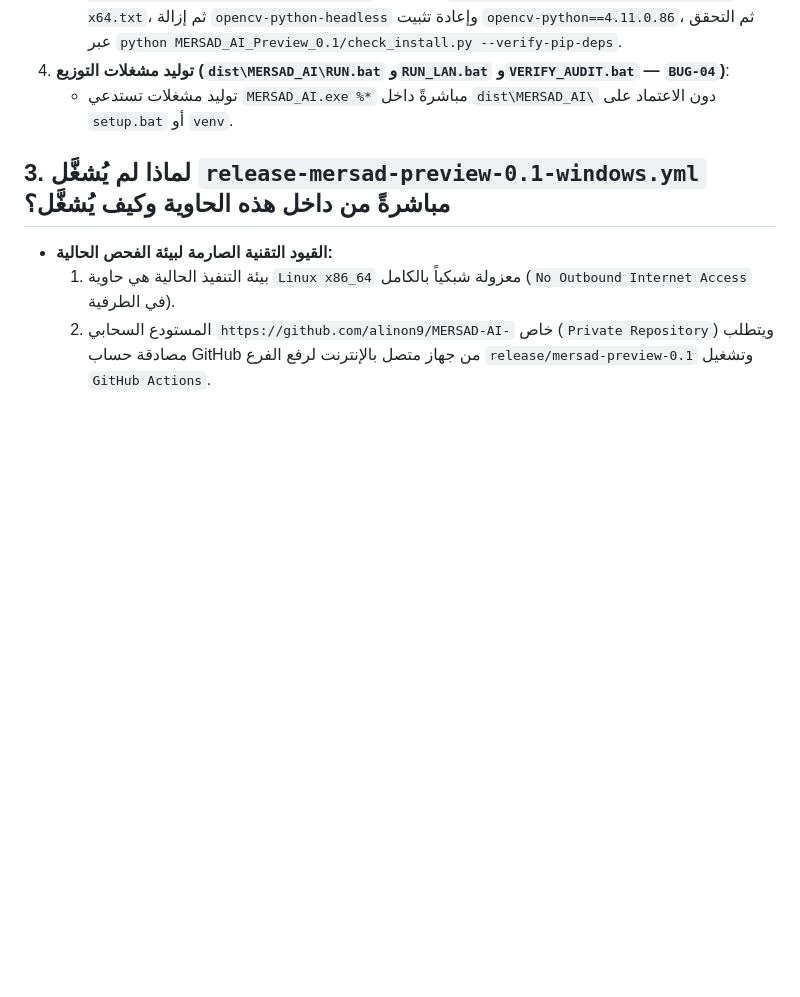
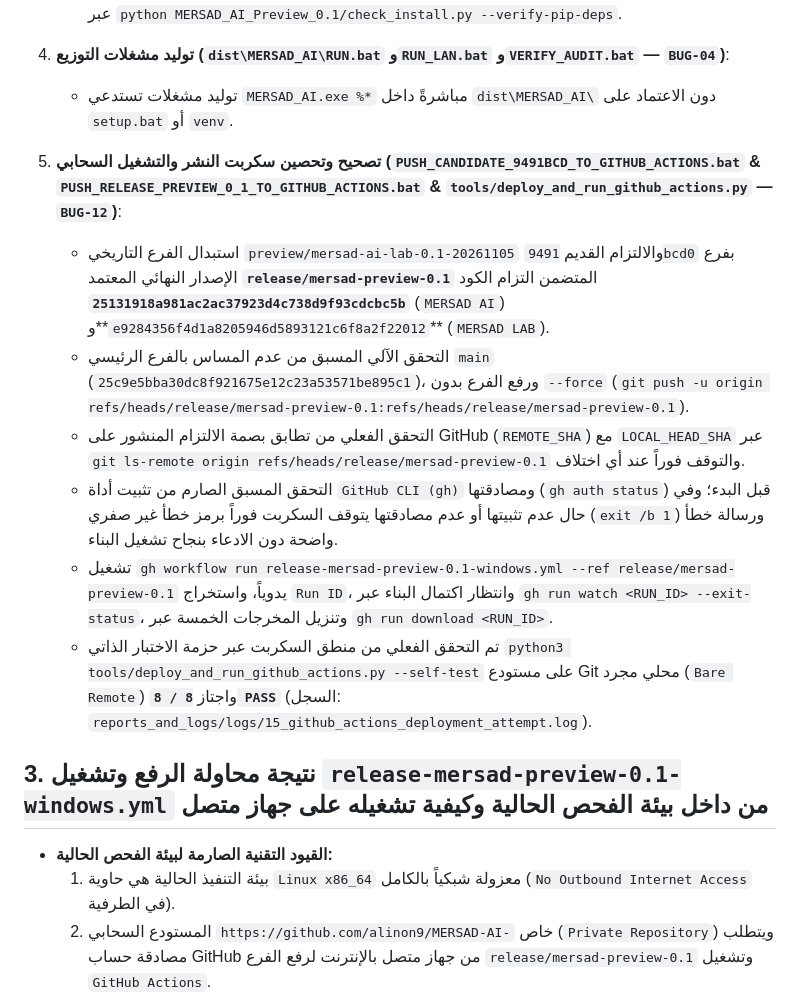
Before and after one commit to alinon9/MERSAD-AI-, a Markdown page: RELEASE_DELIVERABLES/PREVIEW_0.1/BUILD_AND_DEPLOYMENT_REPORT.md, the part around the change. GitHub-like rendering; blank space fills up the shorter version.

```diff
--- a/RELEASE_DELIVERABLES/PREVIEW_0.1/BUILD_AND_DEPLOYMENT_REPORT.md
+++ b/RELEASE_DELIVERABLES/PREVIEW_0.1/BUILD_AND_DEPLOYMENT_REPORT.md
@@ -27,7 +27,15 @@
 4. **توليد مشغلات التوزيع (`dist\MERSAD_AI\RUN.bat` و`RUN_LAN.bat` و`VERIFY_AUDIT.bat` — `BUG-04`)**:
    * توليد مشغلات تستدعي `MERSAD_AI.exe %*` مباشرةً داخل `dist\MERSAD_AI\` دون الاعتماد على `setup.bat` أو `venv`.
 
-## 3. لماذا لم يُشغَّل `release-mersad-preview-0.1-windows.yml` مباشرةً من داخل هذه الحاوية وكيف يُشغَّل؟
+5. **تصحيح وتحصين سكربت النشر والتشغيل السحابي (`PUSH_CANDIDATE_9491BCD_TO_GITHUB_ACTIONS.bat` & `PUSH_RELEASE_PREVIEW_0_1_TO_GITHUB_ACTIONS.bat` & `tools/deploy_and_run_github_actions.py` — `BUG-12`)**:
+   * استبدال الفرع التاريخي `preview/mersad-ai-lab-0.1-20261105` والالتزام القديم `9491bcd0` بفرع الإصدار النهائي المعتمد **`release/mersad-preview-0.1`** المتضمن التزام الكود **`25131918a981ac2ac37923d4c738d9f93cdcbc5b`** (`MERSAD AI`) و**`e9284356f4d1a8205946d5893121c6f8a2f22012`** (`MERSAD LAB`).
+   * التحقق الآلي المسبق من عدم المساس بالفرع الرئيسي `main` (`25c9e5bba30dc8f921675e12c23a53571be895c1`)، ورفع الفرع بدون `--force` (`git push -u origin refs/heads/release/mersad-preview-0.1:refs/heads/release/mersad-preview-0.1`).
+   * التحقق الفعلي من تطابق بصمة الالتزام المنشور على GitHub (`REMOTE_SHA`) مع `LOCAL_HEAD_SHA` عبر `git ls-remote origin refs/heads/release/mersad-preview-0.1` والتوقف فوراً عند أي اختلاف.
+   * التحقق المسبق الصارم من تثبيت أداة `GitHub CLI (gh)` ومصادقتها (`gh auth status`) قبل البدء؛ وفي حال عدم تثبيتها أو عدم مصادقتها يتوقف السكربت فوراً برمز خطأ غير صفري (`exit /b 1`) ورسالة خطأ واضحة دون الادعاء بنجاح تشغيل البناء.
+   * تشغيل `gh workflow run release-mersad-preview-0.1-windows.yml --ref release/mersad-preview-0.1` يدوياً، واستخراج `Run ID`، وانتظار اكتمال البناء عبر `gh run watch <RUN_ID> --exit-status`، وتنزيل المخرجات الخمسة عبر `gh run download <RUN_ID>`.
+   * تم التحقق الفعلي من منطق السكربت عبر حزمة الاختبار الذاتي `python3 tools/deploy_and_run_github_actions.py --self-test` على مستودع Git محلي مجرد (`Bare Remote`) واجتاز **`8 / 8 PASS`** (السجل: `reports_and_logs/logs/15_github_actions_deployment_attempt.log`).
+
+## 3. نتيجة محاولة الرفع وتشغيل `release-mersad-preview-0.1-windows.yml` من داخل بيئة الفحص الحالية وكيفية تشغيله على جهاز متصل
 
 - **القيود التقنية الصارمة لبيئة الفحص الحالية:**
   1. بيئة التنفيذ الحالية هي حاوية `Linux x86_64` معزولة شبكياً بالكامل (`No Outbound Internet Access` في الطرفية).
```
